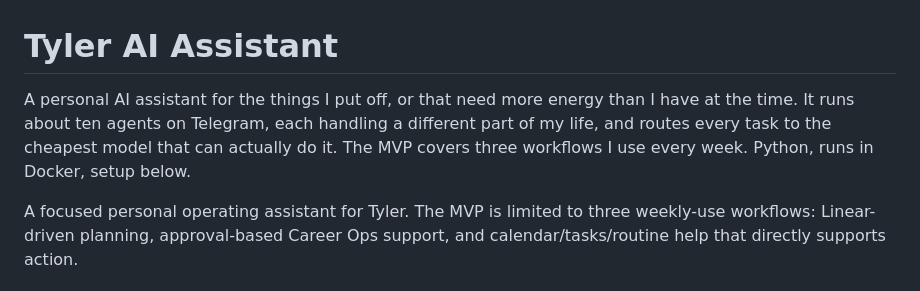
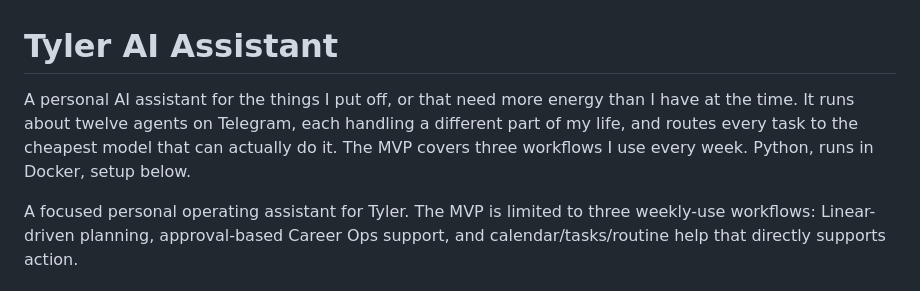
Before and after one commit to tymedina100/tyler-ai-assistant, a Markdown page: README.md, the part around the change. Drawn GitHub-style.

Commit message:
Correct agent count in README lead
main.SPECIALISTS defines twelve specialists, so the lead said fewer
than the project actually has.

Wording by Piper; published by Patch on Tyler's authorization.

```diff
--- a/README.md
+++ b/README.md
@@ -1,6 +1,6 @@
 # Tyler AI Assistant
 
-A personal AI assistant for the things I put off, or that need more energy than I have at the time. It runs about ten agents on Telegram, each handling a different part of my life, and routes every task to the cheapest model that can actually do it. The MVP covers three workflows I use every week. Python, runs in Docker, setup below.
+A personal AI assistant for the things I put off, or that need more energy than I have at the time. It runs about twelve agents on Telegram, each handling a different part of my life, and routes every task to the cheapest model that can actually do it. The MVP covers three workflows I use every week. Python, runs in Docker, setup below.
 
 A focused personal operating assistant for Tyler. The MVP is limited to three weekly-use workflows: Linear-driven planning, approval-based Career Ops support, and calendar/tasks/routine help that directly supports action.
 
```
